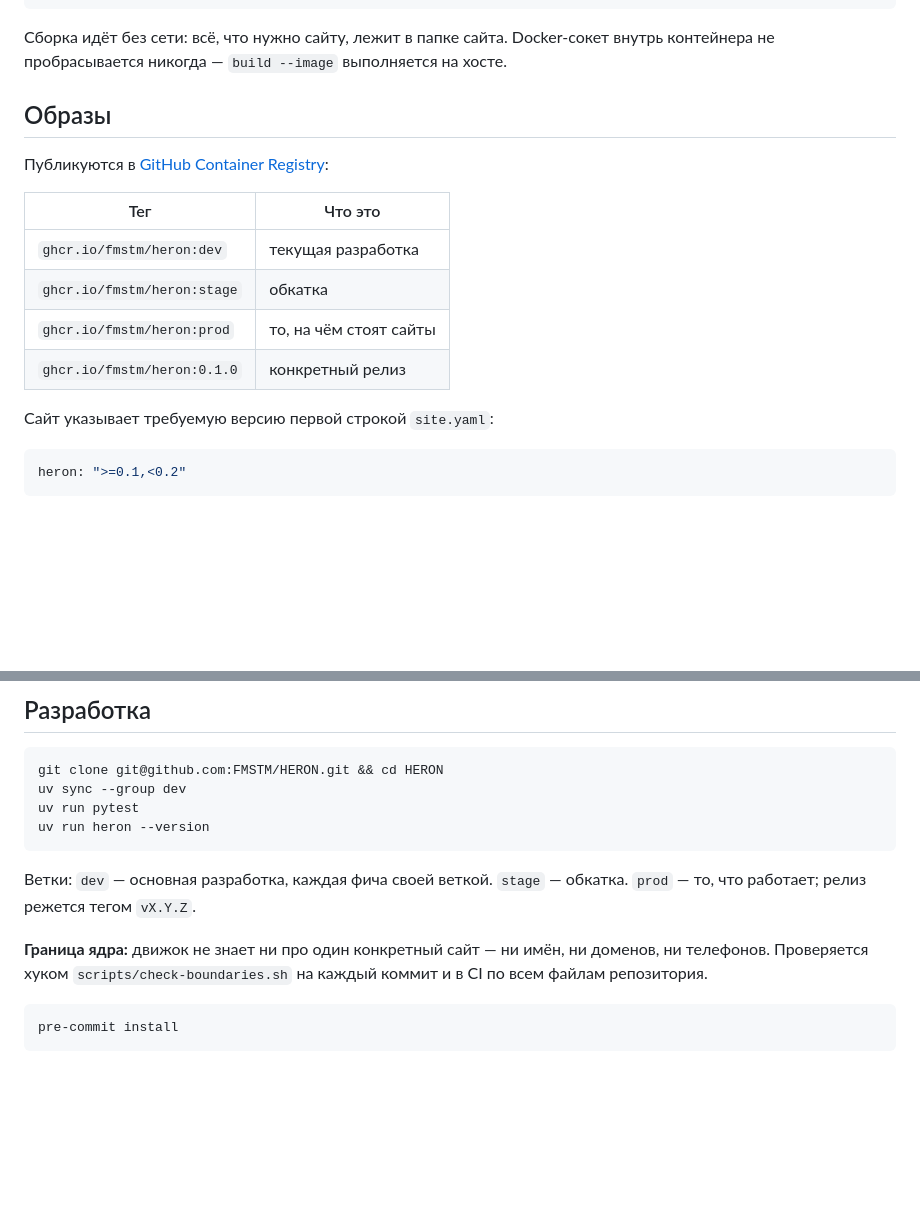
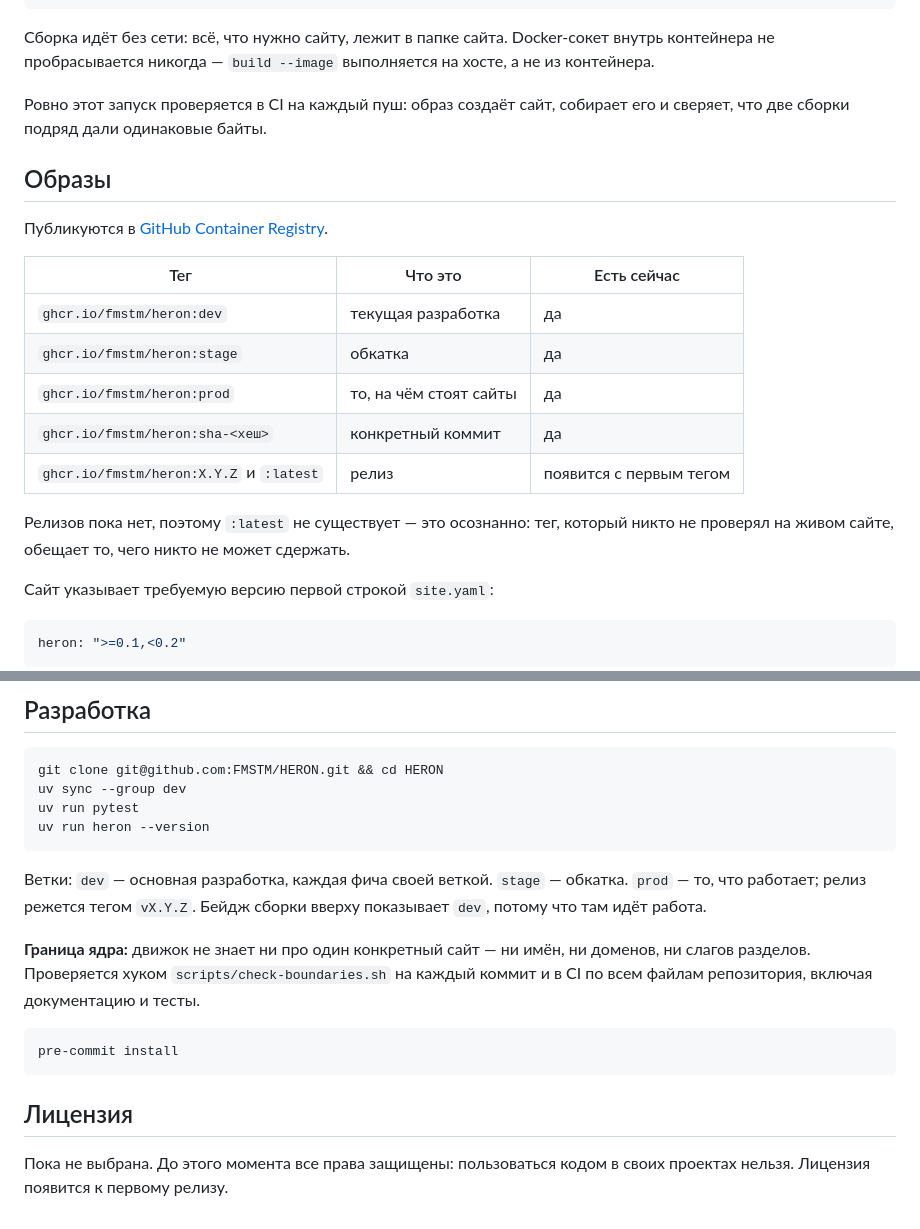
Before and after one commit to FMSTM/HERON, a Markdown page: README.md, 2 parts joined by grey strips. Rendered like a GitHub page; blank space fills up the shorter version.

````diff
--- a/README.md
+++ b/README.md
@@ -63,18 +96,23 @@ docker run --rm \
   ghcr.io/fmstm/heron:dev build --strict
 ```
 
-Сборка идёт без сети: всё, что нужно сайту, лежит в папке сайта. Docker-сокет внутрь контейнера не пробрасывается никогда — `build --image` выполняется на хосте.
+Сборка идёт без сети: всё, что нужно сайту, лежит в папке сайта. Docker-сокет внутрь контейнера не пробрасывается никогда — `build --image` выполняется на хосте, а не из контейнера.
+
+Ровно этот запуск проверяется в CI на каждый пуш: образ создаёт сайт, собирает его и сверяет, что две сборки подряд дали одинаковые байты.
 
 ## Образы
 
-Публикуются в [GitHub Container Registry](https://github.com/FMSTM/HERON/pkgs/container/heron):
+Публикуются в [GitHub Container Registry](https://github.com/FMSTM/HERON/pkgs/container/heron).
 
-| Тег | Что это |
-|---|---|
-| `ghcr.io/fmstm/heron:dev` | текущая разработка |
-| `ghcr.io/fmstm/heron:stage` | обкатка |
-| `ghcr.io/fmstm/heron:prod` | то, на чём стоят сайты |
-| `ghcr.io/fmstm/heron:0.1.0` | конкретный релиз |
+| Тег | Что это | Есть сейчас |
+|---|---|---|
+| `ghcr.io/fmstm/heron:dev` | текущая разработка | да |
+| `ghcr.io/fmstm/heron:stage` | обкатка | да |
+| `ghcr.io/fmstm/heron:prod` | то, на чём стоят сайты | да |
+| `ghcr.io/fmstm/heron:sha-<хеш>` | конкретный коммит | да |
+| `ghcr.io/fmstm/heron:X.Y.Z` и `:latest` | релиз | появится с первым тегом |
+
+Релизов пока нет, поэтому `:latest` не существует — это осознанно: тег, который никто не проверял на живом сайте, обещает то, чего никто не может сдержать.
 
 Сайт указывает требуемую версию первой строкой `site.yaml`:
 
@@ -103,10 +141,14 @@ uv run pytest
 uv run heron --version
 ```
 
-Ветки: `dev` — основная разработка, каждая фича своей веткой. `stage` — обкатка. `prod` — то, что работает; релиз режется тегом `vX.Y.Z`.
+Ветки: `dev` — основная разработка, каждая фича своей веткой. `stage` — обкатка. `prod` — то, что работает; релиз режется тегом `vX.Y.Z`. Бейдж сборки вверху показывает `dev`, потому что там идёт работа.
 
-**Граница ядра:** движок не знает ни про один конкретный сайт — ни имён, ни доменов, ни телефонов. Проверяется хуком `scripts/check-boundaries.sh` на каждый коммит и в CI по всем файлам репозитория.
+**Граница ядра:** движок не знает ни про один конкретный сайт — ни имён, ни доменов, ни слагов разделов. Проверяется хуком `scripts/check-boundaries.sh` на каждый коммит и в CI по всем файлам репозитория, включая документацию и тесты.
 
 ```bash
 pre-commit install
 ```
+
+## Лицензия
+
+Пока не выбрана. До этого момента все права защищены: пользоваться кодом в своих проектах нельзя. Лицензия появится к первому релизу.
````
Also changed, not shown: other parts of README.md (+45 -12 lines).
